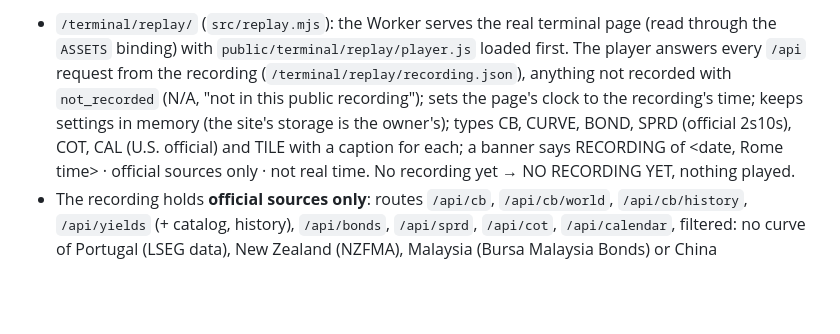
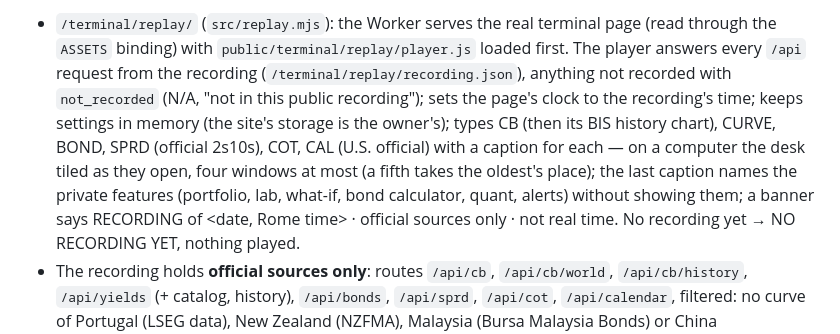
Before and after one commit to alessandroszn/alessandro-terminal, a Markdown page: README.md, the part around the change. Rendered like a GitHub page; blank space fills up the shorter version.

Commit message:
README: the replay's script and layout
Co-Authored-By: Claude Opus 5.5 <noreply@anthropic.com>
Claude-Session: https://claude.ai/code/session_01E8WUXHXdjf3dmrsgv2SQC7

```diff
--- a/README.md
+++ b/README.md
@@ -27,7 +27,9 @@ terminal's phone layout below; `noindex,nofollow`; an app installed on a home sc
   with `public/terminal/replay/player.js` loaded first. The player answers every `/api` request from the recording
   (`/terminal/replay/recording.json`), anything not recorded with `not_recorded` (N/A, "not in this public recording");
   sets the page's clock to the recording's time; keeps settings in memory (the site's storage is the owner's); types
-  CB, CURVE, BOND, SPRD (official 2s10s), COT, CAL (U.S. official) and TILE with a caption for each; a banner says
+  CB (then its BIS history chart), CURVE, BOND, SPRD (official 2s10s), COT, CAL (U.S. official) with a caption for each —
+  on a computer the desk tiled as they open, four windows at most (a fifth takes the oldest's place); the last caption
+  names the private features (portfolio, lab, what-if, bond calculator, quant, alerts) without showing them; a banner says
   RECORDING of <date, Rome time> · official sources only · not real time. No recording yet → NO RECORDING YET, nothing played.
 - The recording holds **official sources only**: routes `/api/cb`, `/api/cb/world`, `/api/cb/history`, `/api/yields`
   (+ catalog, history), `/api/bonds`, `/api/sprd`, `/api/cot`, `/api/calendar`, filtered: no curve of Portugal (LSEG
```
